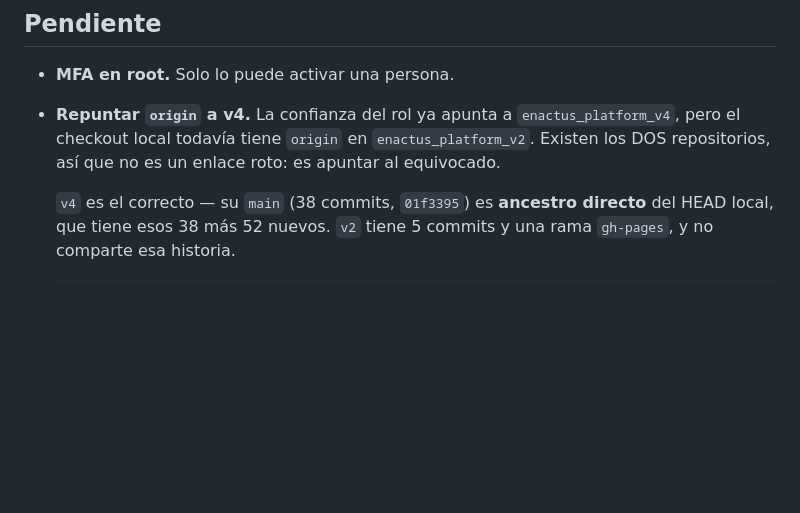
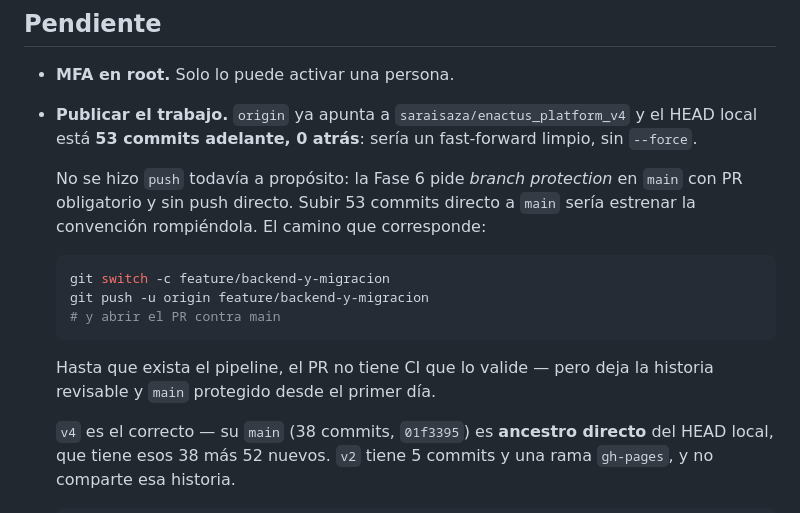
Before and after one commit to saraisaza/enactus_platform_v4, a Markdown page: RUNBOOK.md, the part around the change. Drawn GitHub-style; blank space fills up the shorter version.

Commit message:
origin apunta a enactus_platform_v4
`git remote set-url` más el fetch. origin/main pasó de 00d42a9 (v2) a
01f3395 (v4), y el HEAD local queda 53 commits adelante y 0 atrás: sería un
fast-forward limpio, sin force.

Verificado que no queda nada apuntando a v2 ni en la configuración de git ni
en workflows.

Sigue sin hacerse push, y no por olvido: la Fase 6 pide branch protection en
main con PR obligatorio y sin push directo. Subir 53 commits directo a main
sería estrenar la convención rompiéndola. El camino correcto —rama + PR—
queda en RUNBOOK.md.

````diff
--- a/RUNBOOK.md
+++ b/RUNBOOK.md
@@ -203,10 +203,22 @@ orden:
 ## Pendiente
 
 - **MFA en root.** Solo lo puede activar una persona.
-- **Repuntar `origin` a v4.** La confianza del rol ya apunta a
-  `enactus_platform_v4`, pero el checkout local todavía tiene `origin` en
-  `enactus_platform_v2`. Existen los DOS repositorios, así que no es un enlace
-  roto: es apuntar al equivocado.
+- **Publicar el trabajo.** `origin` ya apunta a
+  `saraisaza/enactus_platform_v4` y el HEAD local está **53 commits adelante,
+  0 atrás**: sería un fast-forward limpio, sin `--force`.
+
+  No se hizo `push` todavía a propósito: la Fase 6 pide *branch protection* en
+  `main` con PR obligatorio y sin push directo. Subir 53 commits directo a
+  `main` sería estrenar la convención rompiéndola. El camino que corresponde:
+
+  ```bash
+  git switch -c feature/backend-y-migracion
+  git push -u origin feature/backend-y-migracion
+  # y abrir el PR contra main
+  ```
+
+  Hasta que exista el pipeline, el PR no tiene CI que lo valide — pero deja la
+  historia revisable y `main` protegido desde el primer día.
 
   `v4` es el correcto — su `main` (38 commits, `01f3395`) es **ancestro
   directo** del HEAD local, que tiene esos 38 más 52 nuevos. `v2` tiene 5
````
